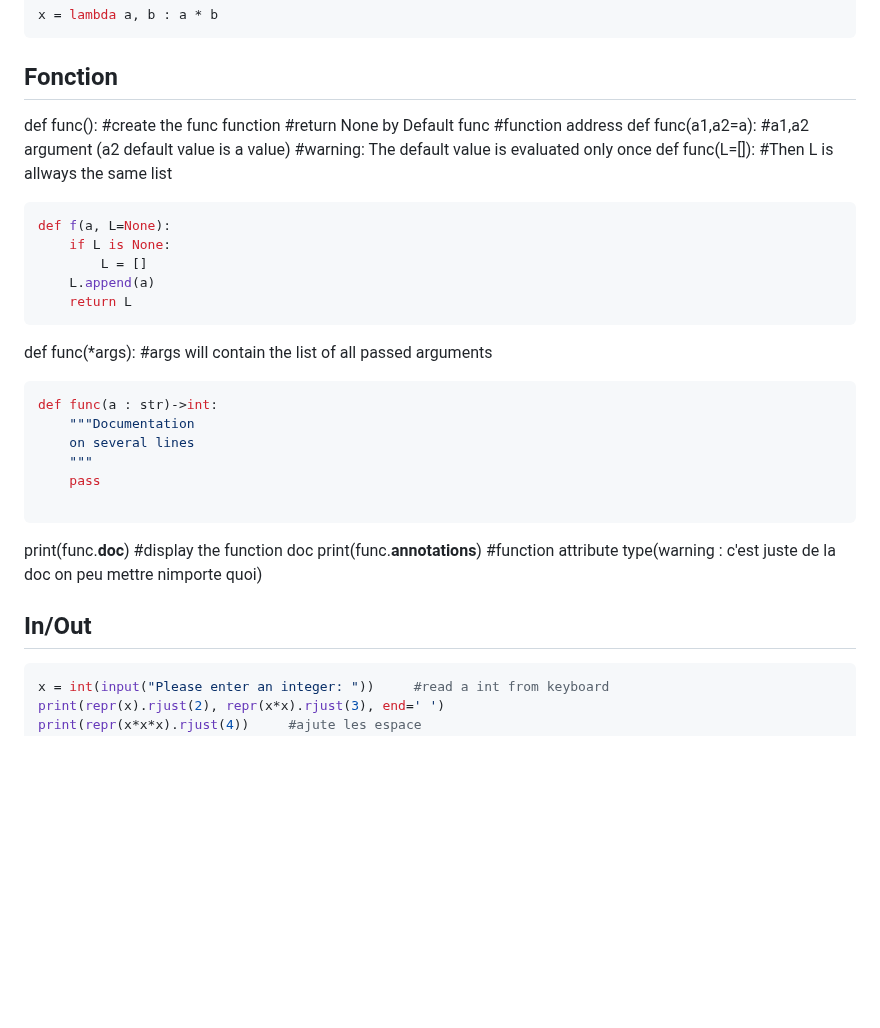
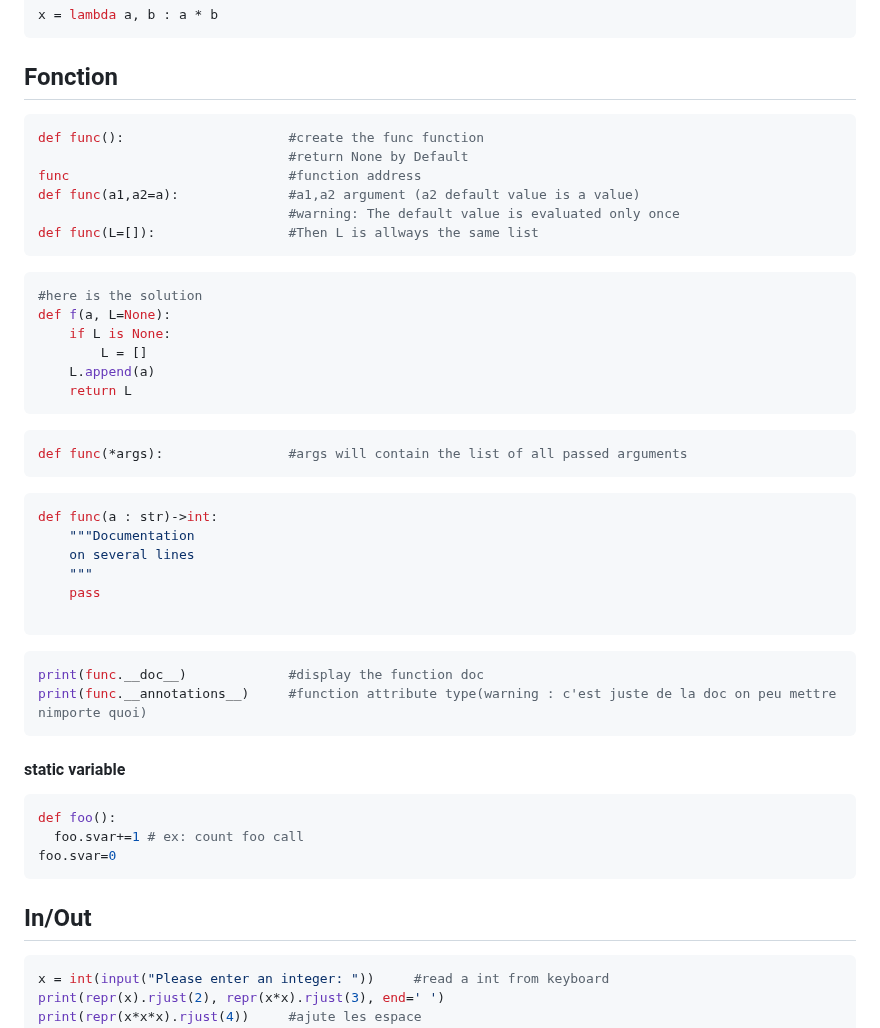
Before and after one commit to tolo38/usefull, a Markdown page: all/python.use.md, the part around the change. Drawn GitHub-style; blank space fills up the shorter version.

````diff
--- a/all/python.use.md
+++ b/all/python.use.md
@@ -159,20 +159,27 @@ x = lambda a, b : a * b
 Fonction
 ---
 
+```py
 def func():						#create the func function
 								#return None by Default
 func							#function address
 def func(a1,a2=a):				#a1,a2 argument (a2 default value is a value)
 								#warning: The default value is evaluated only once
 def func(L=[]):					#Then L is allways the same list
-```py								#here is the solution
+```
+
+```py
+#here is the solution
 def f(a, L=None):
     if L is None:
         L = []
     L.append(a)
     return L
 ```
+
+```py
 def func(*args):				#args will contain the list of all passed arguments
+```
 ```py
 def func(a : str)->int:
 	"""Documentation
@@ -181,11 +188,22 @@ def func(a : str)->int:
 	pass
 
 ```
+```py
 print(func.__doc__)				#display the function doc
 print(func.__annotations__)		#function attribute type(warning : c'est juste de la doc on peu mettre nimporte quoi)
+```
+
+#### static variable
+
+```py
+def foo():
+  foo.svar+=1 # ex: count foo call
+foo.svar=0
+```
 
 In/Out
 ---
+
 ```py
 x = int(input("Please enter an integer: "))		#read a int from keyboard
 print(repr(x).rjust(2), repr(x*x).rjust(3), end=' ')
````
